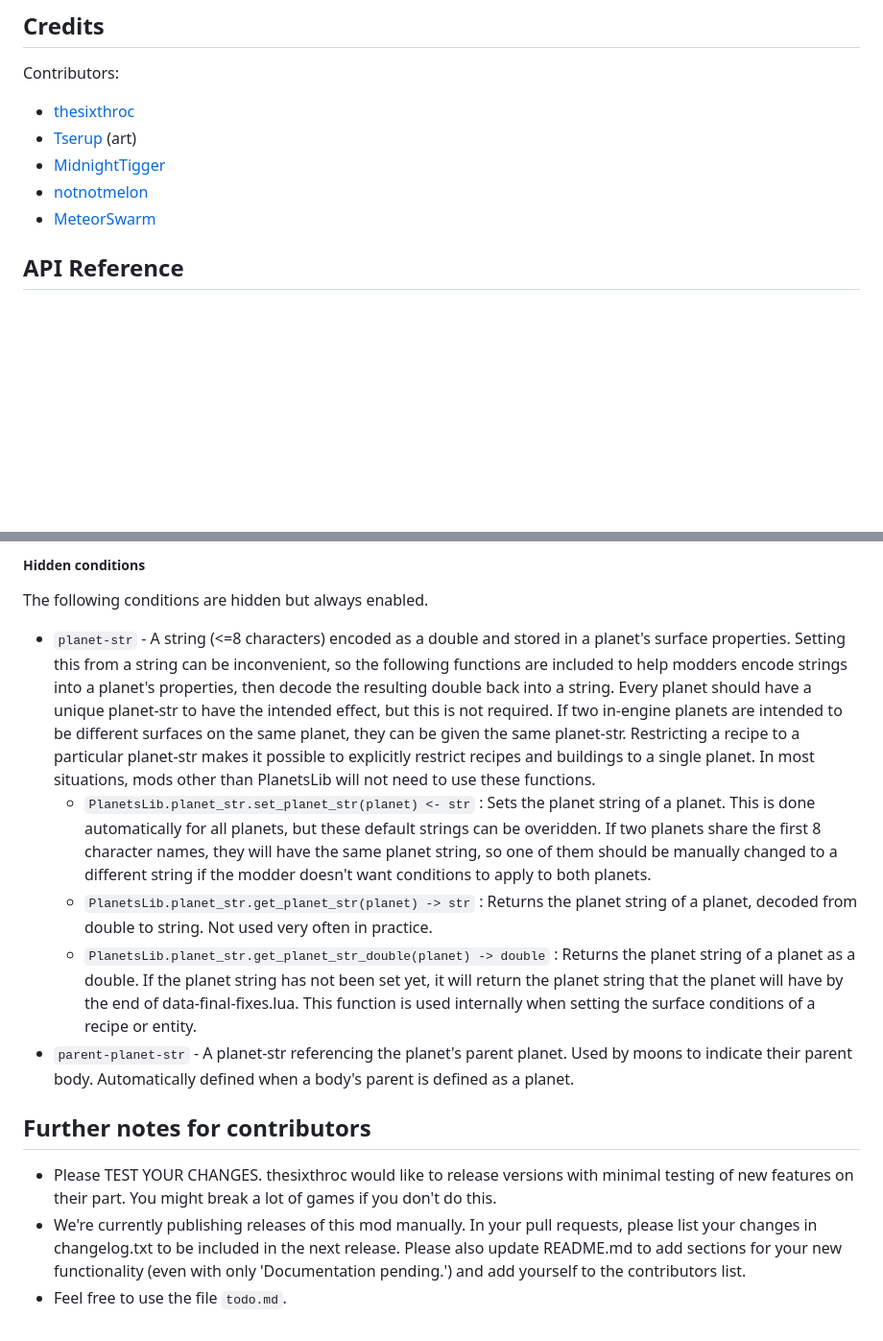
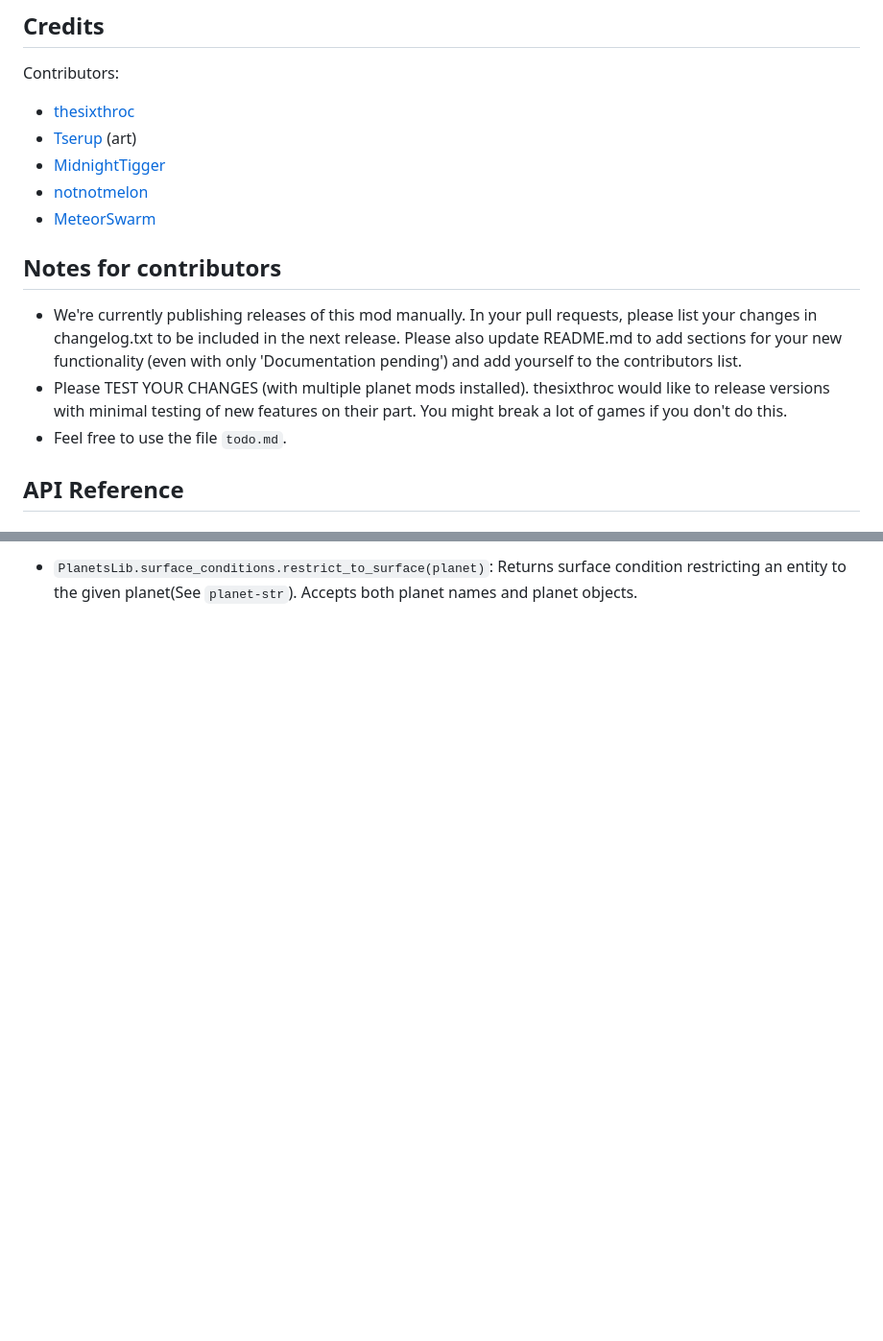
Before and after one commit to nicholasgower/PlanetsLib, a Markdown page: README.md, 2 parts joined by grey strips. Shown at 96% size. Drawn GitHub-style; blank space fills up the shorter version.

```diff
--- a/README.md
+++ b/README.md
@@ -15,6 +15,12 @@ Contributors:
 * [MidnightTigger](https://mods.factorio.com/user/Midnighttigger)
 * [notnotmelon](https://mods.factorio.com/user/notnotmelon)
 * [MeteorSwarm](https://mods.factorio.com/user/MeteorSwarm)
+
+## Notes for contributors
+
+* We're currently publishing releases of this mod manually. In your pull requests, please list your changes in changelog.txt to be included in the next release. Please also update README.md to add sections for your new functionality (even with only 'Documentation pending') and add yourself to the contributors list.
+* Please TEST YOUR CHANGES (with multiple planet mods installed). thesixthroc would like to release versions with minimal testing of new features on their part. You might break a lot of games if you don't do this.
+* Feel free to use the file `todo.md`.
 
 ## API Reference
 
@@ -110,16 +81,2 @@ Example: `data.raw["bool-setting"]["PlanetsLib-enable-oxygen"].forced_value = tr
 
-##### Hidden conditions
-
-The following conditions are hidden but always enabled.
-
-* `planet-str` - A string (<=8 characters) encoded as a double and stored in a planet's surface properties. Setting this from a string can be inconvenient, so the following functions are included to help modders encode strings into a planet's properties, then decode the resulting double back into a string. Every planet should have a unique planet-str to have the intended effect, but this is not required. If two in-engine planets are intended to be different surfaces on the same planet, they can be given the same planet-str. Restricting a recipe to a particular planet-str makes it possible to explicitly restrict recipes and buildings to a single planet. In most situations, mods other than PlanetsLib will not need to use these functions.
-  * `PlanetsLib.planet_str.set_planet_str(planet) <- str` : Sets the planet string of a planet. This is done automatically for all planets, but these default strings can be overidden. If two planets share the first 8 character names, they will have the same planet string, so one of them should be manually changed to a different string if the modder doesn't want conditions to apply to both planets.
-  * `PlanetsLib.planet_str.get_planet_str(planet) -> str` : Returns the planet string of a planet, decoded from double to string. Not used very often in practice.
-  * `PlanetsLib.planet_str.get_planet_str_double(planet) -> double` : Returns the planet string of a planet as a double. If the planet string has not been set yet, it will return the planet string that the planet will have by the end of data-final-fixes.lua. This function is used internally when setting the surface conditions of a recipe or entity.
-* `parent-planet-str` - A planet-str referencing the planet's parent planet. Used by moons to indicate their parent body. Automatically defined when a body's parent is defined as a planet.
-
-## Further notes for contributors
-
-* Please TEST YOUR CHANGES. thesixthroc would like to release versions with minimal testing of new features on their part. You might break a lot of games if you don't do this.
-* We're currently publishing releases of this mod manually. In your pull requests, please list your changes in changelog.txt to be included in the next release. Please also update README.md to add sections for your new functionality (even with only 'Documentation pending.') and add yourself to the contributors list.
-* Feel free to use the file `todo.md`.
+* `PlanetsLib.surface_conditions.restrict_to_surface(planet)`: Returns surface condition restricting an entity to the given planet(See `planet-str`). Accepts both planet names and planet objects.
```
Also changed, not shown: other parts of README.md (+5 -40 lines).
